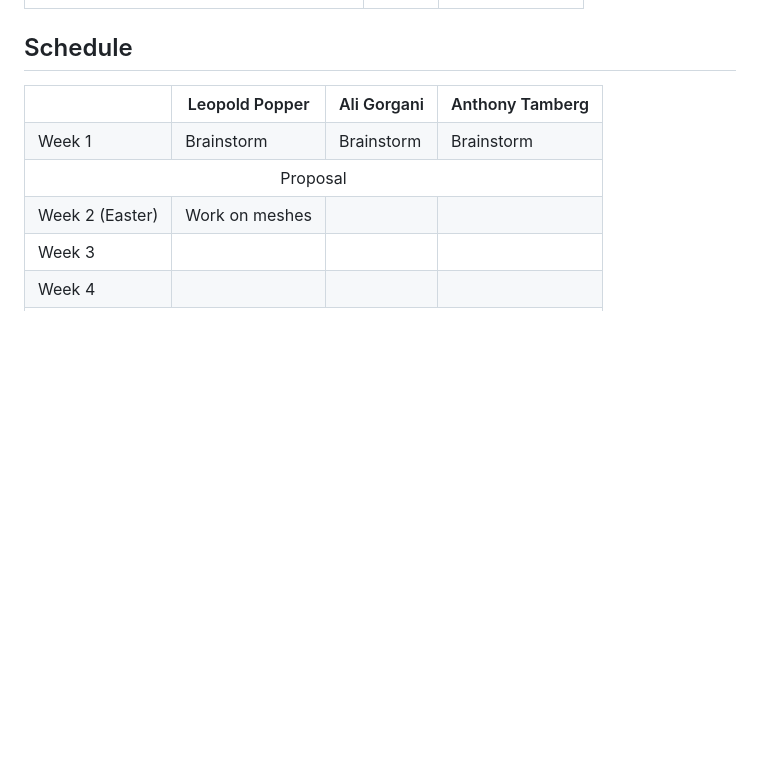
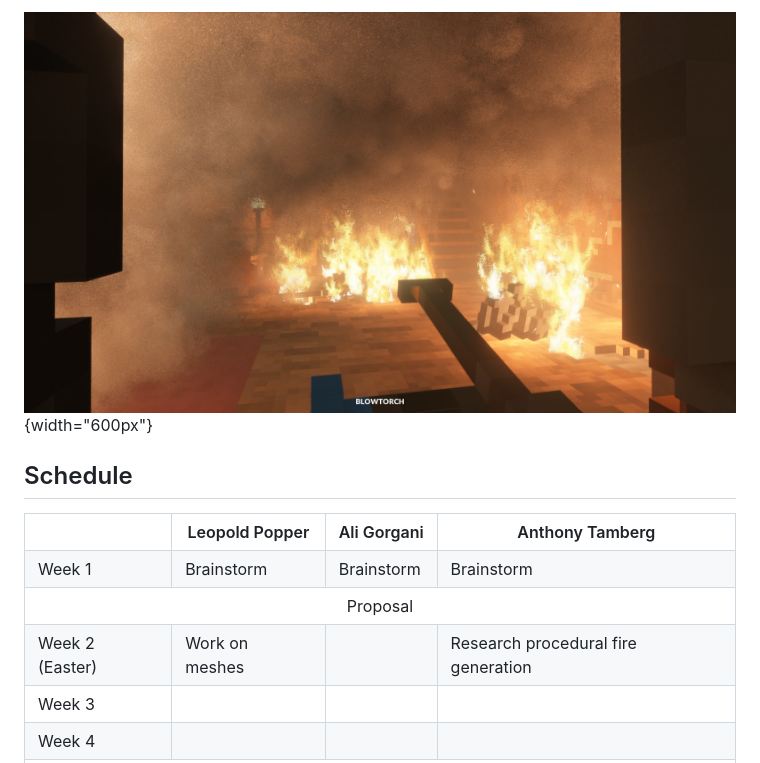
Before and after one commit to atamberg/cs341-firegl, a Markdown page: proposal/proposal.md, the part around the change printed below. Drawn GitHub-style; pictures changed too: proposal/images/teardown-fire2.jpg (added); blank space fills up the shorter version.

```diff
--- a/proposal/proposal.md
+++ b/proposal/proposal.md
@@ -25,4 +28,5 @@ This project simulates the behavior of fire spreading through a procedurally gen
 
+![Fire spread with thick smoke!](images/teardown-fire2.jpg){width="600px"}
 
 ## Schedule
 
@@ -47,7 +51,7 @@ This project simulates the behavior of fire spreading through a procedurally gen
 		<td>Week 2 (Easter)</td>
 		<td>Work on meshes</td>
 		<td></td>
-		<td></td>
+		<td>Research procedural fire generation</td>
 	</tr>
 	<tr>
 		<td>Week 3</td>
```
Also changed, not shown: other parts of proposal/proposal.md (+12 -9 lines), proposal/images/teardown-fire1.jpg (added).
